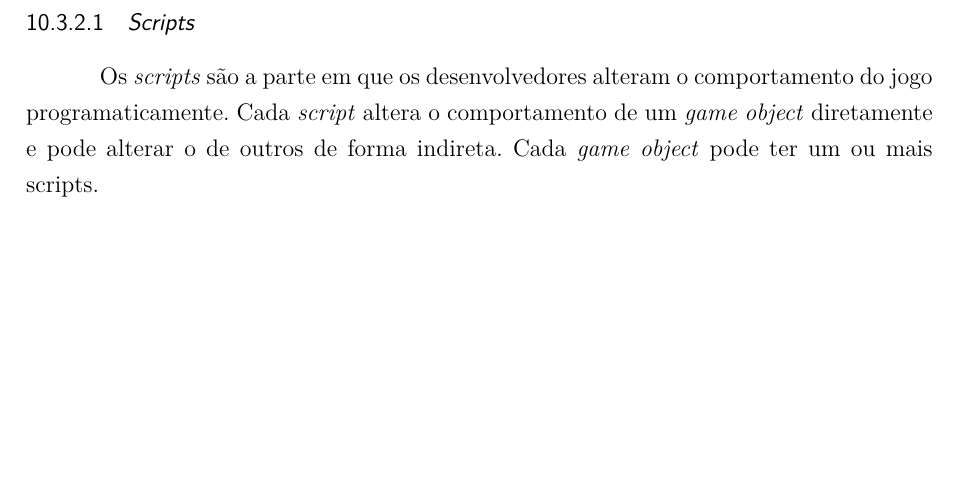
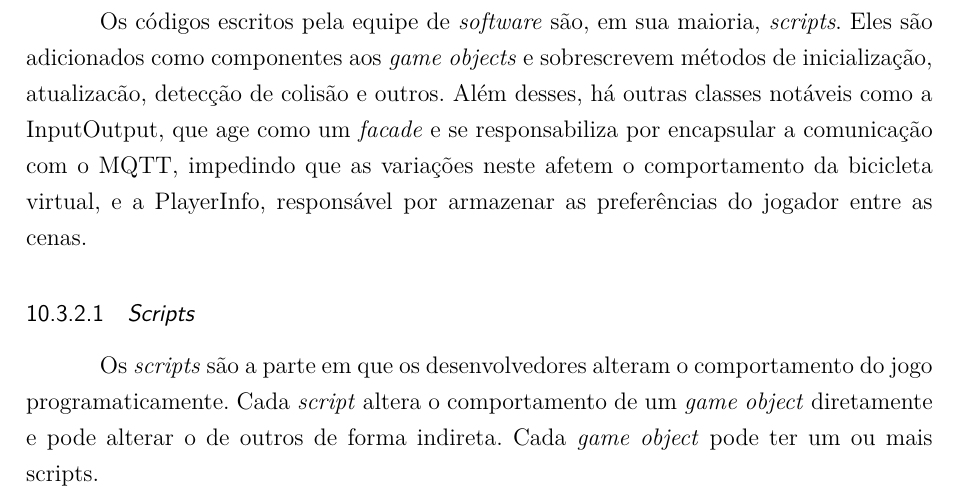
Before and after one commit to VRide/pontodecontrole3, a LaTeX thesis (pc3.tex, which reads editaveis/software.tex): part of page 116 of 146, cut at the place of the change, the shorter picture padded with empty space. Compiled offline with pdfLaTeX.

Commit message:
Add script description

```diff
--- a/editaveis/software.tex
+++ b/editaveis/software.tex
@@ -180,6 +180,8 @@ Em relação à construção do jogo, os menus e fases são agrupados em cenas (
 	\label{figura:arquiteturacomponentes}
 \end{center}
 
+Os códigos escritos pela equipe de \textit{software} são, em sua maioria, \textit{scripts}. Eles são adicionados como componentes aos \textit{game objects} e sobrescrevem métodos de inicialização, atualizacão, detecção de colisão e outros. Além desses, há outras classes notáveis como a InputOutput, que age como um \textit{facade} e se responsabiliza por encapsular a comunicação com o MQTT, impedindo que as variações neste afetem o comportamento da bicicleta virtual, e a PlayerInfo, responsável por armazenar as preferências do jogador entre as cenas.
+
 \subsubsection{\textit{Scripts}}
 
 Os \textit{scripts} são a parte em que os desenvolvedores alteram o comportamento do jogo programaticamente. Cada \textit{script} altera o comportamento de um \textit{game object} diretamente e pode alterar o de outros de forma indireta. Cada \textit{game object} pode ter um ou mais scripts.
```
